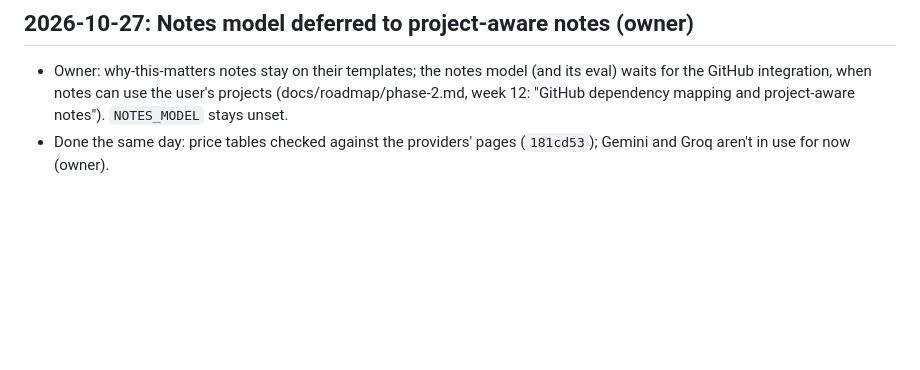
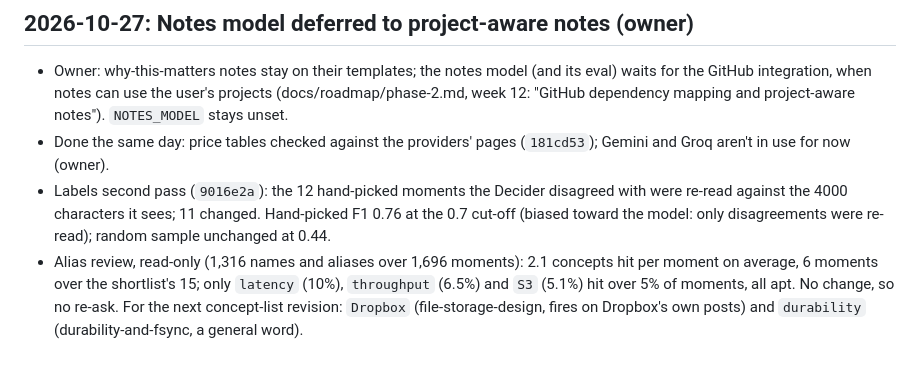
Before and after one commit to RISHIK92/interval, a Markdown page: docs/progress.md, the part around the change. Drawn GitHub-style; blank space fills up the shorter version.

Commit message:
Progress: label second pass and alias review

```diff
--- a/docs/progress.md
+++ b/docs/progress.md
@@ -1854,3 +1854,5 @@ P1-W1-S01 Workspace and tooling baseline: done 2026-10-25.
 ## 2026-10-27: Notes model deferred to project-aware notes (owner)
 - Owner: why-this-matters notes stay on their templates; the notes model (and its eval) waits for the GitHub integration, when notes can use the user's projects (docs/roadmap/phase-2.md, week 12: "GitHub dependency mapping and project-aware notes"). `NOTES_MODEL` stays unset.
 - Done the same day: price tables checked against the providers' pages (`181cd53`); Gemini and Groq aren't in use for now (owner).
+- Labels second pass (`9016e2a`): the 12 hand-picked moments the Decider disagreed with were re-read against the 4000 characters it sees; 11 changed. Hand-picked F1 0.76 at the 0.7 cut-off (biased toward the model: only disagreements were re-read); random sample unchanged at 0.44.
+- Alias review, read-only (1,316 names and aliases over 1,696 moments): 2.1 concepts hit per moment on average, 6 moments over the shortlist's 15; only `latency` (10%), `throughput` (6.5%) and `S3` (5.1%) hit over 5% of moments, all apt. No change, so no re-ask. For the next concept-list revision: `Dropbox` (file-storage-design, fires on Dropbox's own posts) and `durability` (durability-and-fsync, a general word).
```
